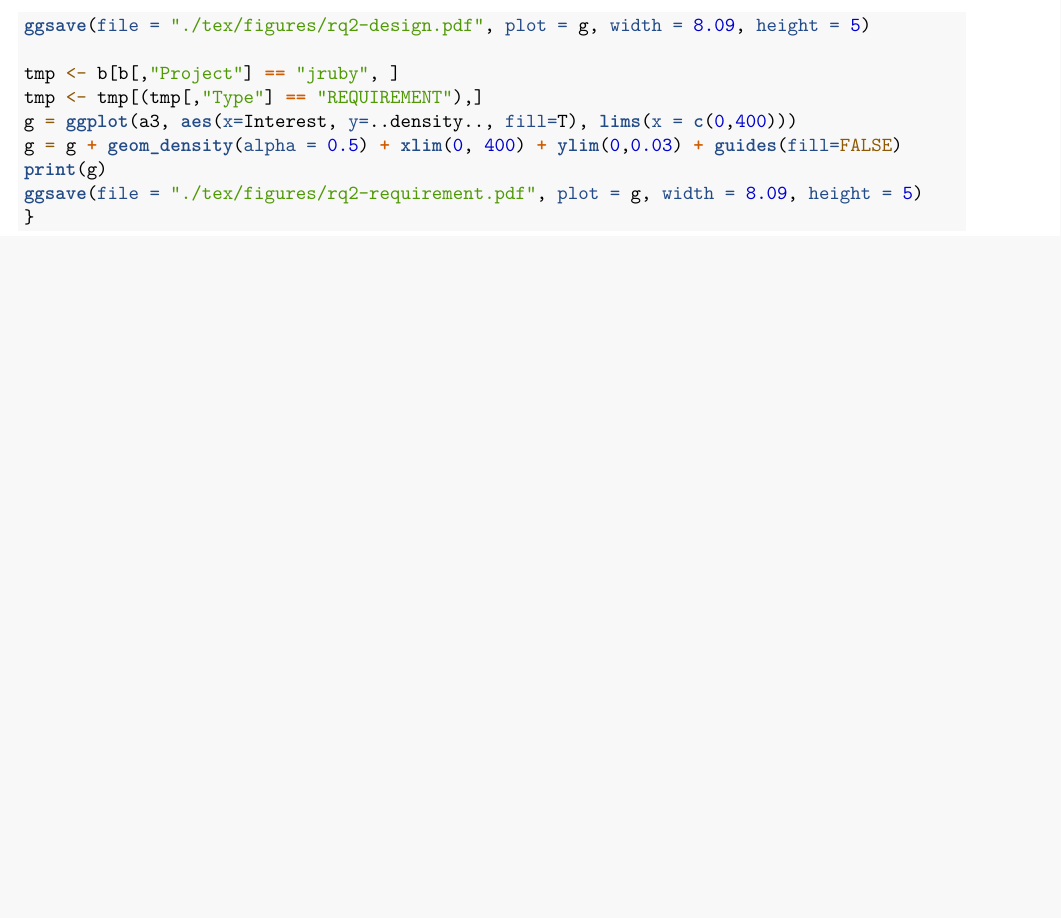
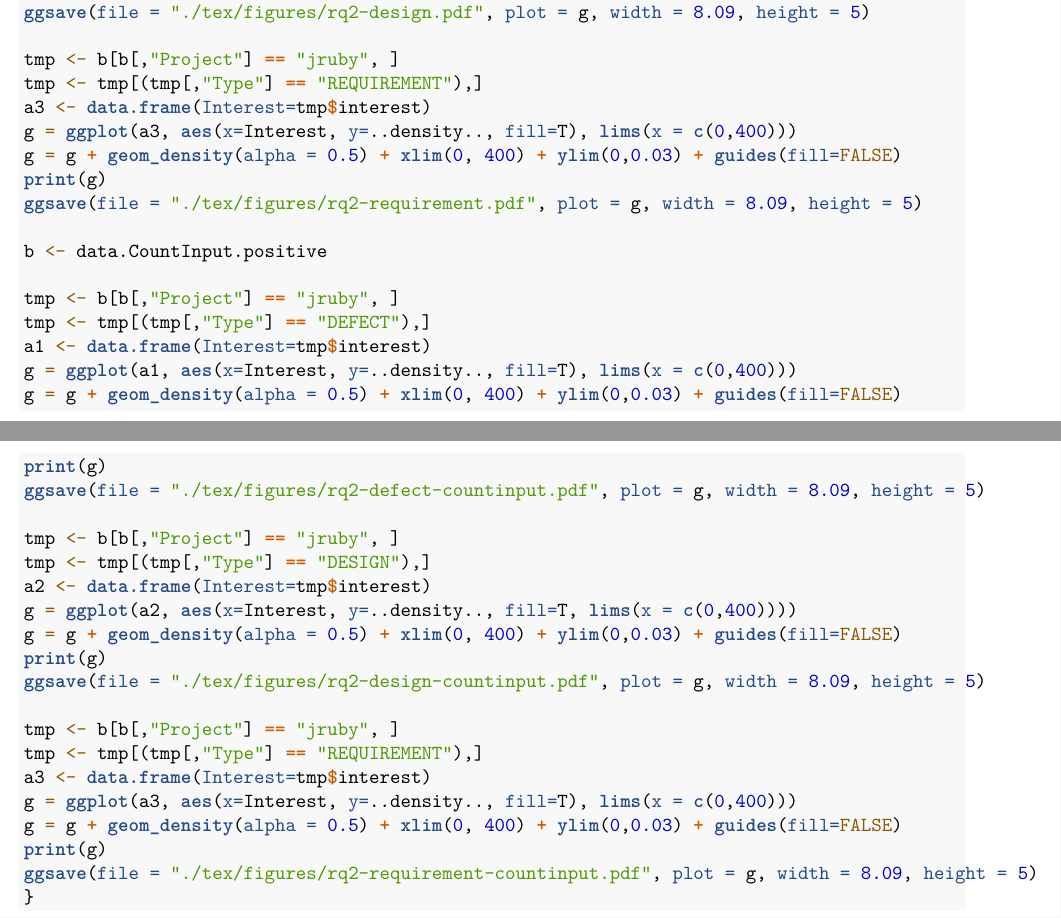
Before and after one commit to maldonado/msr16_td_interest, an R Markdown document (r_scripts/rq2-20160211.Rmd): part of page 4 of 4 before the commit and two parts of pages 4 and 5 of 5 after it, the two joined at a grey line, cut so that both start at the same text, the shorter picture padded with empty space. Rendered offline with R 4.5, knitr and Pandoc, then LaTeX, with nearby package versions; some code elsewhere in the file could not run offline.

Commit message:
fix r scripts for a bug and update all related figures

````diff
--- a/r_scripts/rq2-20160211.Rmd
+++ b/r_scripts/rq2-20160211.Rmd
@@ -93,9 +109,36 @@ ggsave(file = "./tex/figures/rq2-design.pdf", plot = g, width = 8.09, height = 5
 
 tmp <- b[b[,"Project"] == "jruby", ]
 tmp <- tmp[(tmp[,"Type"] == "REQUIREMENT"),]
+a3 <- data.frame(Interest=tmp$interest)
 g = ggplot(a3, aes(x=Interest, y=..density.., fill=T), lims(x = c(0,400)))
 g = g + geom_density(alpha = 0.5) + xlim(0, 400) + ylim(0,0.03) + guides(fill=FALSE)
 print(g)
 ggsave(file = "./tex/figures/rq2-requirement.pdf", plot = g, width = 8.09, height = 5)
+
+b <- data.CountInput.positive
+
+tmp <- b[b[,"Project"] == "jruby", ]
+tmp <- tmp[(tmp[,"Type"] == "DEFECT"),]
+a1 <- data.frame(Interest=tmp$interest)
+g = ggplot(a1, aes(x=Interest, y=..density.., fill=T), lims(x = c(0,400)))
+g = g + geom_density(alpha = 0.5) + xlim(0, 400) + ylim(0,0.03) + guides(fill=FALSE)
+print(g)
+ggsave(file = "./tex/figures/rq2-defect-countinput.pdf", plot = g, width = 8.09, height = 5)
+
+tmp <- b[b[,"Project"] == "jruby", ]
+tmp <- tmp[(tmp[,"Type"] == "DESIGN"),]
+a2 <- data.frame(Interest=tmp$interest)
+g = ggplot(a2, aes(x=Interest, y=..density.., fill=T, lims(x = c(0,400))))
+g = g + geom_density(alpha = 0.5) + xlim(0, 400) + ylim(0,0.03) + guides(fill=FALSE)
+print(g)
+ggsave(file = "./tex/figures/rq2-design-countinput.pdf", plot = g, width = 8.09, height = 5)
+
+tmp <- b[b[,"Project"] == "jruby", ]
+tmp <- tmp[(tmp[,"Type"] == "REQUIREMENT"),]
+a3 <- data.frame(Interest=tmp$interest)
+g = ggplot(a3, aes(x=Interest, y=..density.., fill=T), lims(x = c(0,400)))
+g = g + geom_density(alpha = 0.5) + xlim(0, 400) + ylim(0,0.03) + guides(fill=FALSE)
+print(g)
+ggsave(file = "./tex/figures/rq2-requirement-countinput.pdf", plot = g, width = 8.09, height = 5)
 }
 ```
````
Also changed, not shown: r_scripts/rq1-20160213.Rmd (+3 -3 lines), r_scripts/rq1-non-SATD.Rmd (+3 -3 lines), r_scripts/rq2-20160211.pdf, tex/figures/rq1-ant-fanin-non-SATD.pdf (added), tex/figures/rq1-ant-fanin.pdf, tex/figures/rq1-ant-non-SATD.pdf (added), tex/figures/rq1-ant.pdf, tex/figures/rq1-jmeter-fanin-non-SATD.pdf (added), tex/figures/rq1-jmeter-fanin.pdf, tex/figures/rq1-jmeter-non-SATD.pdf (added), tex/figures/rq1-jmeter.pdf, tex/figures/rq1-jruby-fanin-non-SATD.pdf (added), tex/figures/rq1-jruby-fanin.pdf, tex/figures/rq1-jruby-non-SATD.pdf (added), 8 more files.
